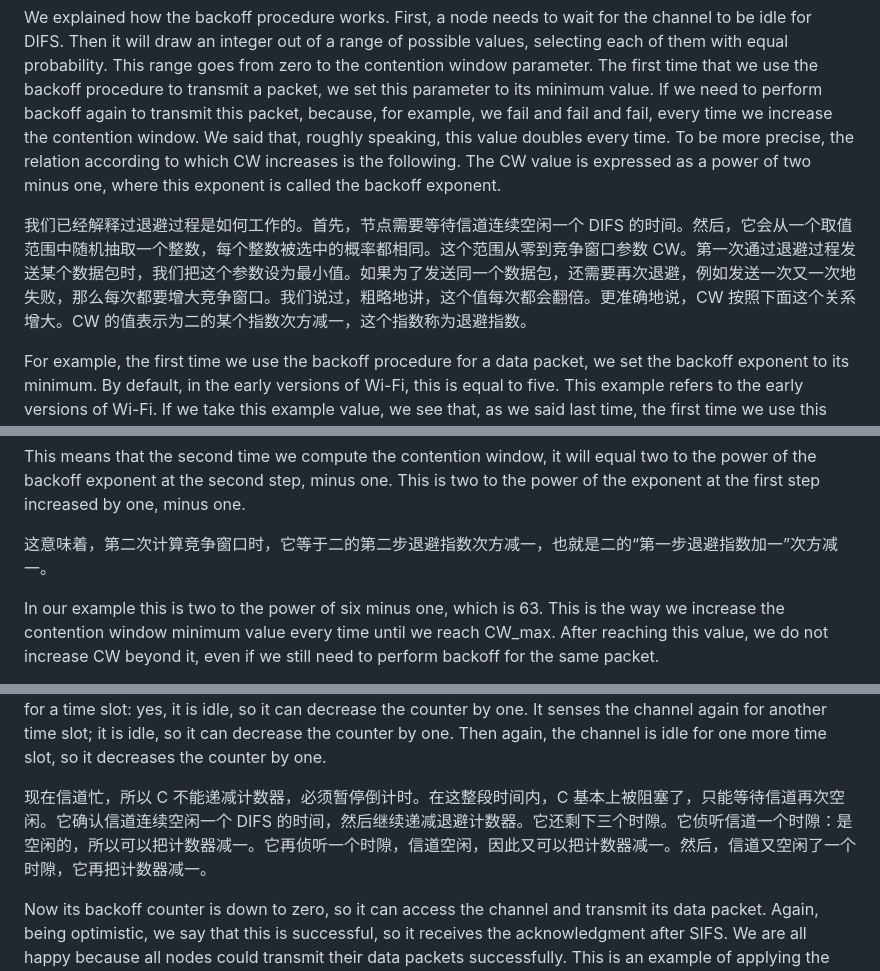
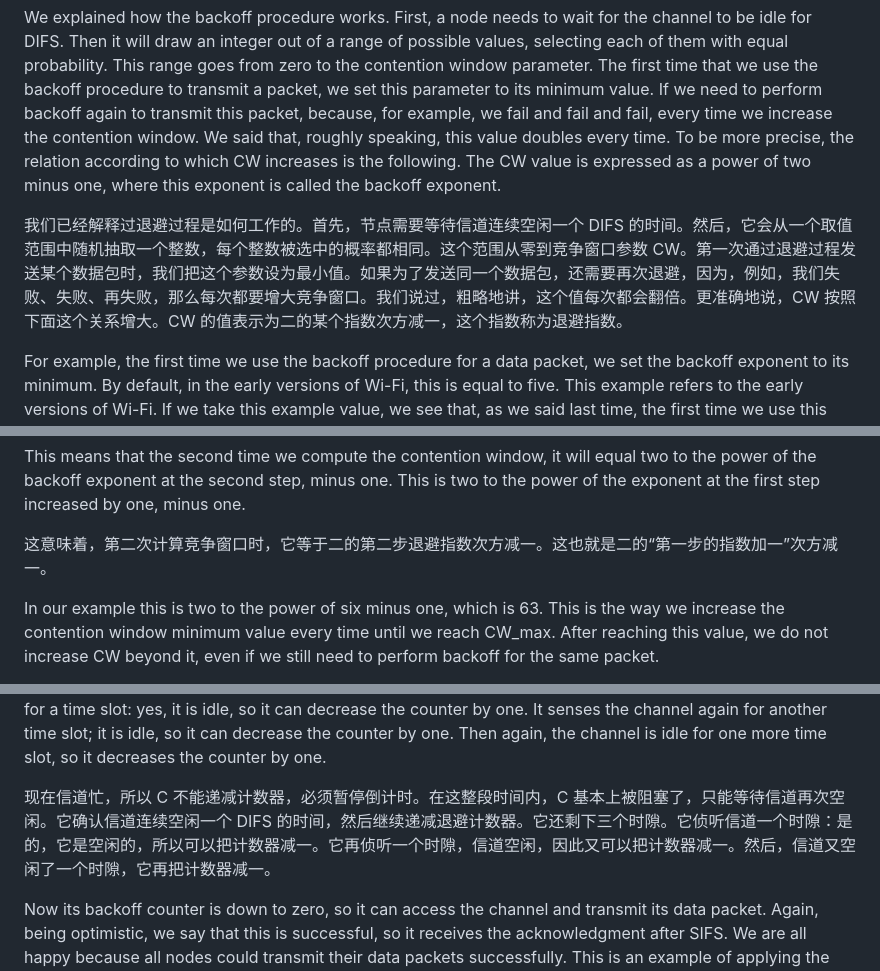
Before and after one commit to fresh-little-lemon/mobile-sensor-network-course, a Markdown page: bilingual/20261012-1331.en-zh.md, 3 parts joined by grey strips. Drawn GitHub-style.

Commit message:
Audit all 78 October 12 opening pairs and restore exact repeated clauses

```diff
--- a/bilingual/20261012-1331.en-zh.md
+++ b/bilingual/20261012-1331.en-zh.md
@@ -6,7 +6,7 @@ And we said that whenever a Wi-Fi node needs to recontend for the channel becaus
 
 We explained how the backoff procedure works. First, a node needs to wait for the channel to be idle for DIFS. Then it will draw an integer out of a range of possible values, selecting each of them with equal probability. This range goes from zero to the contention window parameter. The first time that we use the backoff procedure to transmit a packet, we set this parameter to its minimum value. If we need to perform backoff again to transmit this packet, because, for example, we fail and fail and fail, every time we increase the contention window. We said that, roughly speaking, this value doubles every time. To be more precise, the relation according to which CW increases is the following. The CW value is expressed as a power of two minus one, where this exponent is called the backoff exponent.
 
-我们已经解释过退避过程是如何工作的。首先，节点需要等待信道连续空闲一个 DIFS 的时间。然后，它会从一个取值范围中随机抽取一个整数，每个整数被选中的概率都相同。这个范围从零到竞争窗口参数 CW。第一次通过退避过程发送某个数据包时，我们把这个参数设为最小值。如果为了发送同一个数据包，还需要再次退避，例如发送一次又一次地失败，那么每次都要增大竞争窗口。我们说过，粗略地讲，这个值每次都会翻倍。更准确地说，CW 按照下面这个关系增大。CW 的值表示为二的某个指数次方减一，这个指数称为退避指数。
+我们已经解释过退避过程是如何工作的。首先，节点需要等待信道连续空闲一个 DIFS 的时间。然后，它会从一个取值范围中随机抽取一个整数，每个整数被选中的概率都相同。这个范围从零到竞争窗口参数 CW。第一次通过退避过程发送某个数据包时，我们把这个参数设为最小值。如果为了发送同一个数据包，还需要再次退避，因为，例如，我们失败、失败、再失败，那么每次都要增大竞争窗口。我们说过，粗略地讲，这个值每次都会翻倍。更准确地说，CW 按照下面这个关系增大。CW 的值表示为二的某个指数次方减一，这个指数称为退避指数。
 
 For example, the first time we use the backoff procedure for a data packet, we set the backoff exponent to its minimum. By default, in the early versions of Wi-Fi, this is equal to five. This example refers to the early versions of Wi-Fi. If we take this example value, we see that, as we said last time, the first time we use this contention window minimum, the value will be two to the power of the minimum exponent minus one. Since this is five, it will be two to the five minus one, which is 31. That is why on Saturday, when we introduced this procedure, we said: let's consider the minimum contention window 31. The second time we use backoff for the same packet, we are going to increase the backoff exponent. If this was our first value, the second time we will have a second value equal to the previous one plus one.
 
@@ -14,7 +14,7 @@ For example, the first time we use the backoff procedure for a data packet, we s
 
 This means that the second time we compute the contention window, it will equal two to the power of the backoff exponent at the second step, minus one. This is two to the power of the exponent at the first step increased by one, minus one.
 
-这意味着，第二次计算竞争窗口时，它等于二的第二步退避指数次方减一，也就是二的“第一步退避指数加一”次方减一。
+这意味着，第二次计算竞争窗口时，它等于二的第二步退避指数次方减一。这也就是二的“第一步的指数加一”次方减一。
 
 In our example this is two to the power of six minus one, which is 63. This is the way we increase the contention window minimum value every time until we reach CW_max. After reaching this value, we do not increase CW beyond it, even if we still need to perform backoff for the same packet.
 
@@ -102,7 +102,7 @@ B 发送数据包时，其他节点可以设置各自的 NAV。它们可以读
 
 The channel is now busy, so C cannot decrease its counter; it has to suspend the countdown. During all this time C is essentially blocked and waits for the channel to become idle again. It makes sure the channel is idle for DIFS, then resumes decreasing its backoff counter. It still has three time slots to go. It senses the channel for a time slot: yes, it is idle, so it can decrease the counter by one. It senses the channel again for another time slot; it is idle, so it can decrease the counter by one. Then again, the channel is idle for one more time slot, so it decreases the counter by one.
 
-现在信道忙，所以 C 不能递减计数器，必须暂停倒计时。在这整段时间内，C 基本上被阻塞了，只能等待信道再次空闲。它确认信道连续空闲一个 DIFS 的时间，然后继续递减退避计数器。它还剩下三个时隙。它侦听信道一个时隙：是空闲的，所以可以把计数器减一。它再侦听一个时隙，信道空闲，因此又可以把计数器减一。然后，信道又空闲了一个时隙，它再把计数器减一。
+现在信道忙，所以 C 不能递减计数器，必须暂停倒计时。在这整段时间内，C 基本上被阻塞了，只能等待信道再次空闲。它确认信道连续空闲一个 DIFS 的时间，然后继续递减退避计数器。它还剩下三个时隙。它侦听信道一个时隙：是的，它是空闲的，所以可以把计数器减一。它再侦听一个时隙，信道空闲，因此又可以把计数器减一。然后，信道又空闲了一个时隙，它再把计数器减一。
 
 Now its backoff counter is down to zero, so it can access the channel and transmit its data packet. Again, being optimistic, we say that this is successful, so it receives the acknowledgment after SIFS. We are all happy because all nodes could transmit their data packets successfully. This is an example of applying the backoff procedure under this condition. It also allows us to understand the importance of backoff. That is the ultimate goal I was aiming for.
 
```
Also changed, not shown: other parts of bilingual/20261012-1331.en-zh.md (+2 -2 lines).
